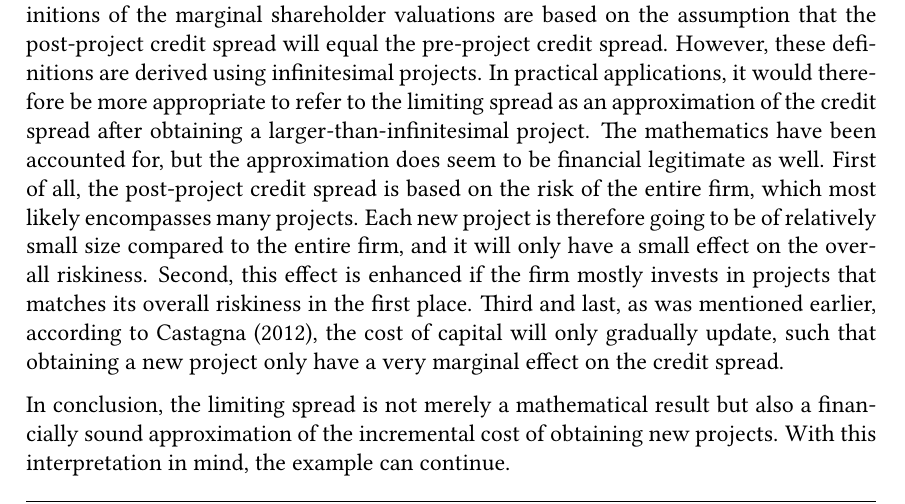
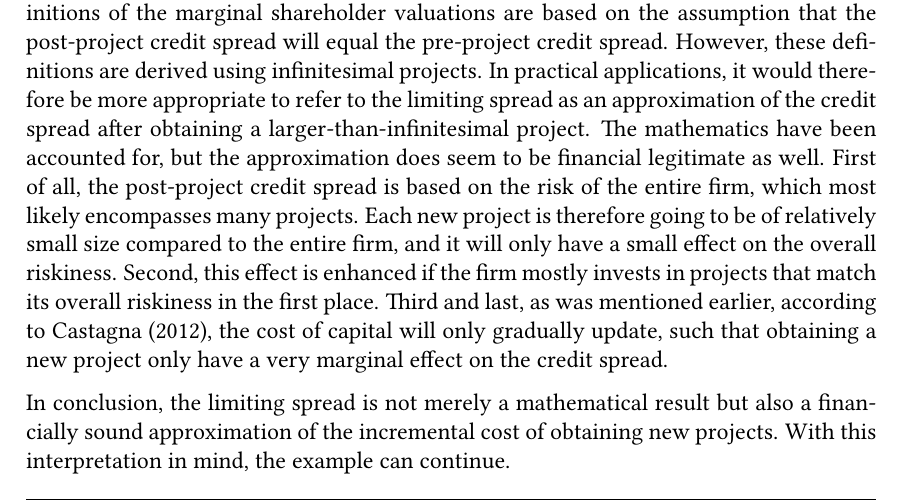
Before and after one commit to sebastianbaltser/master-thesis, a LaTeX thesis (thesis/main.tex, which reads thesis/content/body-matter/single-period-model/examples/risk-free-project/introduction.tex): part of page 45 of 72, cut so that both start at the same text. Compiled offline with pdfLaTeX.

Commit message:
Fix grammar
Co-authored-by: SebastianAgergaard <53473607+SebastianAgergaard@users.noreply.github.com>

```diff
--- a/thesis/content/body-matter/single-period-model/examples/risk-free-project/introduction.tex
+++ b/thesis/content/body-matter/single-period-model/examples/risk-free-project/introduction.tex
@@ -180,7 +180,7 @@
         which most likely encompasses many projects.
         Each new project is therefore going to be of relatively small size compared
         to the entire firm, and it will only have a small effect on the overall riskiness.
-        Second, this effect is enhanced if the firm mostly invests in projects that matches
+        Second, this effect is enhanced if the firm mostly invests in projects that match
         its overall riskiness in the first place.
         Third and last, as was mentioned earlier, according to \textcite{Castagna2012FVA},
         the cost of capital will only gradually update,
```
